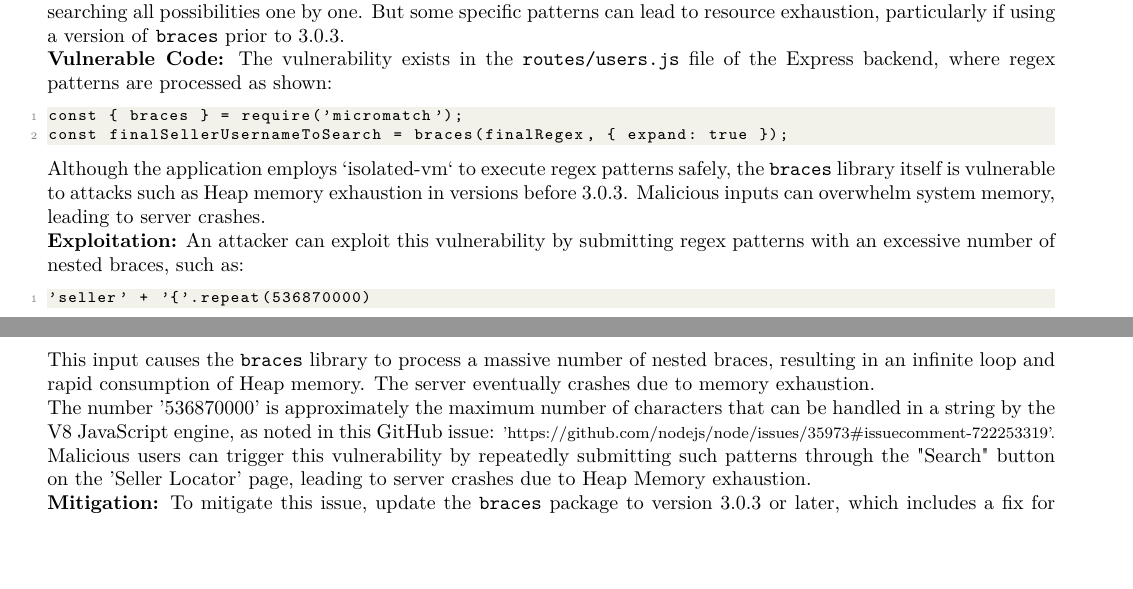
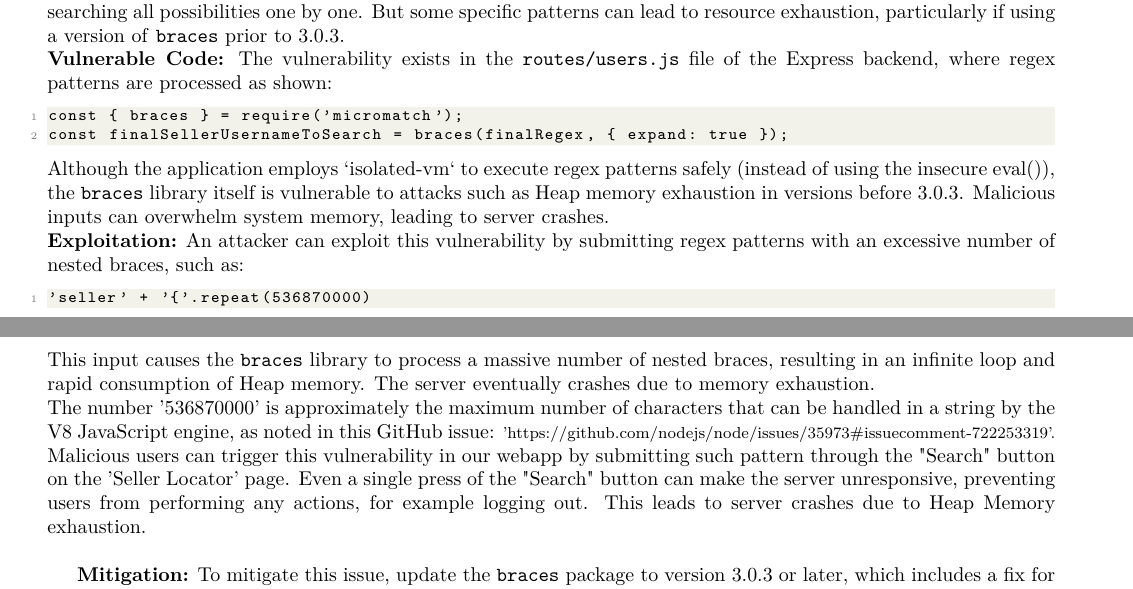
Before and after one commit to Cybersecurity-Team-AAA/Demonstrator-for-Static-Analysis-of-Web-Applications, a LaTeX document (documentation/documentation.tex): two parts of pages 32 and 33 of 37, joined at a grey line, cut so that both start at the same text, the shorter picture padded with empty space. Compiled offline with pdfLaTeX.

Commit message:
last changes in doc

```diff
--- a/documentation/documentation.tex
+++ b/documentation/documentation.tex
@@ -1642,7 +1642,7 @@ The vulnerability exists in the \texttt{routes/users.js} file of the Express bac
 const { braces } = require('micromatch');
 const finalSellerUsernameToSearch = braces(finalRegex, { expand: true });
 \end{lstlisting}
-Although the application employs `isolated-vm` to execute regex patterns safely, the \texttt{braces} library itself is vulnerable to attacks such as Heap memory exhaustion in versions before 3.0.3. Malicious inputs can overwhelm system memory, leading to server crashes. \\
+Although the application employs `isolated-vm` to execute regex patterns safely (instead of using the insecure eval()), the \texttt{braces} library itself is vulnerable to attacks such as Heap memory exhaustion in versions before 3.0.3. Malicious inputs can overwhelm system memory, leading to server crashes. \\
 \textbf{Exploitation:}
 An attacker can exploit this vulnerability by submitting regex patterns with an excessive number of nested braces, such as:
 
@@ -1652,7 +1652,8 @@ An attacker can exploit this vulnerability by submitting regex patterns with an
 This input causes the \texttt{braces} library to process a massive number of nested braces, resulting in an infinite loop and rapid consumption of Heap memory. The server eventually crashes due to memory exhaustion. \\
 The number '536870000' is approximately the maximum number of characters that can be handled in a string by the V8 JavaScript engine, as noted in this GitHub issue: \footnotesize 'https://github.com/nodejs/node/issues/35973\#issuecomment-722253319'.\\
 \normalsize
-Malicious users can trigger this vulnerability by repeatedly submitting such patterns through the "Search" button on the 'Seller Locator' page, leading to server crashes due to Heap Memory exhaustion. \\
+Malicious users can trigger this vulnerability in our webapp by submitting such pattern through the "Search" button on the 'Seller Locator' page. Even a single press of the "Search" button can make the server unresponsive, preventing users from performing any actions, for example logging out. This leads to server crashes due to Heap Memory exhaustion. \\
+
 \textbf{Mitigation:}
 To mitigate this issue, update the \texttt{braces} package to version 3.0.3 or later, which includes a fix for this DoS vulnerability.
 
```
Also changed, not shown: documentation/documentation.pdf.
